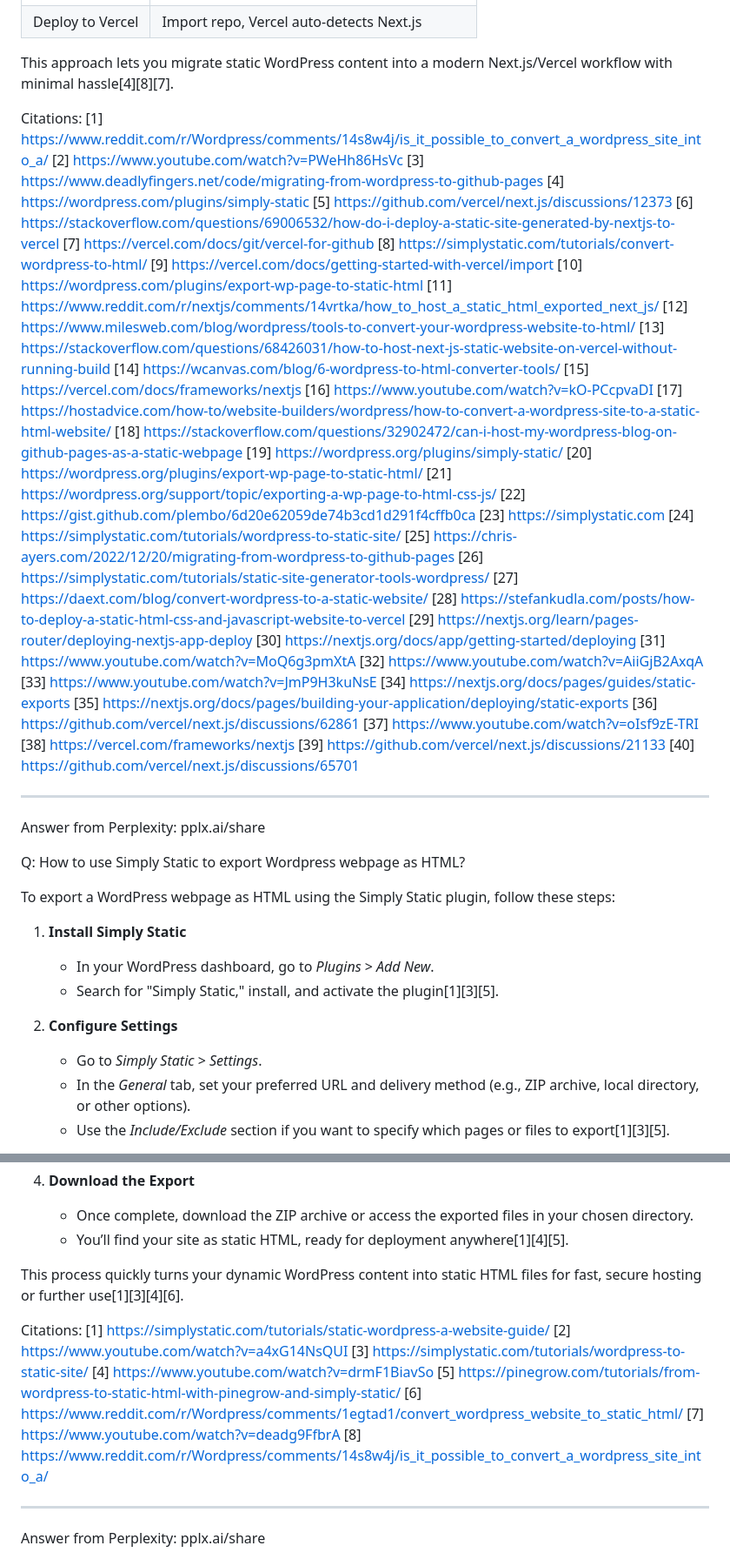
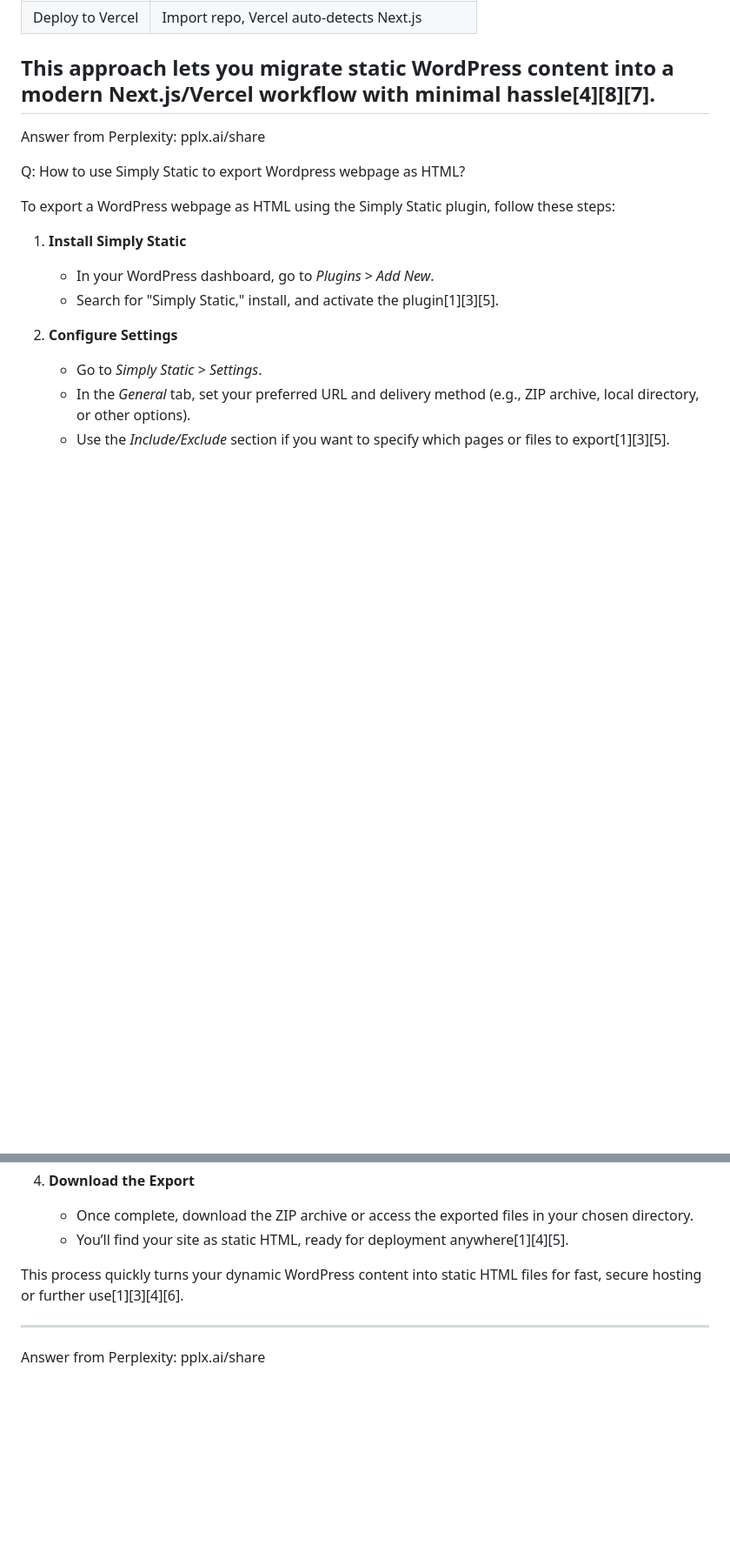
Before and after one commit to DanlingJiang/stonyfinlab, a Markdown page: README.md, 2 parts joined by grey strips. Shown at 87% size. GitHub-like rendering; blank space fills up the shorter version.

```diff
--- a/README.md
+++ b/README.md
@@ -38,49 +38,6 @@ To convert a WordPress-made webpage into HTML and deploy it to Vercel using Next
 | Deploy to Vercel    | Import repo, Vercel auto-detects Next.js       |
 
 This approach lets you migrate static WordPress content into a modern Next.js/Vercel workflow with minimal hassle[4][8][7].
-
-Citations:
-[1] https://www.reddit.com/r/Wordpress/comments/14s8w4j/is_it_possible_to_convert_a_wordpress_site_into_a/
-[2] https://www.youtube.com/watch?v=PWeHh86HsVc
-[3] https://www.deadlyfingers.net/code/migrating-from-wordpress-to-github-pages
-[4] https://wordpress.com/plugins/simply-static
-[5] https://github.com/vercel/next.js/discussions/12373
-[6] https://stackoverflow.com/questions/69006532/how-do-i-deploy-a-static-site-generated-by-nextjs-to-vercel
-[7] https://vercel.com/docs/git/vercel-for-github
-[8] https://simplystatic.com/tutorials/convert-wordpress-to-html/
-[9] https://vercel.com/docs/getting-started-with-vercel/import
-[10] https://wordpress.com/plugins/export-wp-page-to-static-html
-[11] https://www.reddit.com/r/nextjs/comments/14vrtka/how_to_host_a_static_html_exported_next_js/
-[12] https://www.milesweb.com/blog/wordpress/tools-to-convert-your-wordpress-website-to-html/
-[13] https://stackoverflow.com/questions/68426031/how-to-host-next-js-static-website-on-vercel-without-running-build
-[14] https://wcanvas.com/blog/6-wordpress-to-html-converter-tools/
-[15] https://vercel.com/docs/frameworks/nextjs
-[16] https://www.youtube.com/watch?v=kO-PCcpvaDI
-[17] https://hostadvice.com/how-to/website-builders/wordpress/how-to-convert-a-wordpress-site-to-a-static-html-website/
-[18] https://stackoverflow.com/questions/32902472/can-i-host-my-wordpress-blog-on-github-pages-as-a-static-webpage
-[19] https://wordpress.org/plugins/simply-static/
-[20] https://wordpress.org/plugins/export-wp-page-to-static-html/
-[21] https://wordpress.org/support/topic/exporting-a-wp-page-to-html-css-js/
-[22] https://gist.github.com/plembo/6d20e62059de74b3cd1d291f4cffb0ca
-[23] https://simplystatic.com
-[24] https://simplystatic.com/tutorials/wordpress-to-static-site/
-[25] https://chris-ayers.com/2022/12/20/migrating-from-wordpress-to-github-pages
-[26] https://simplystatic.com/tutorials/static-site-generator-tools-wordpress/
-[27] https://daext.com/blog/convert-wordpress-to-a-static-website/
-[28] https://stefankudla.com/posts/how-to-deploy-a-static-html-css-and-javascript-website-to-vercel
-[29] https://nextjs.org/learn/pages-router/deploying-nextjs-app-deploy
-[30] https://nextjs.org/docs/app/getting-started/deploying
-[31] https://www.youtube.com/watch?v=MoQ6g3pmXtA
-[32] https://www.youtube.com/watch?v=AiiGjB2AxqA
-[33] https://www.youtube.com/watch?v=JmP9H3kuNsE
-[34] https://nextjs.org/docs/pages/guides/static-exports
-[35] https://nextjs.org/docs/pages/building-your-application/deploying/static-exports
-[36] https://github.com/vercel/next.js/discussions/62861
-[37] https://www.youtube.com/watch?v=oIsf9zE-TRI
-[38] https://vercel.com/frameworks/nextjs
-[39] https://github.com/vercel/next.js/discussions/21133
-[40] https://github.com/vercel/next.js/discussions/65701
-
 ---
 Answer from Perplexity: pplx.ai/share
 
@@ -109,16 +66,6 @@ To export a WordPress webpage as HTML using the Simply Static plugin, follow the
 
 This process quickly turns your dynamic WordPress content into static HTML files for fast, secure hosting or further use[1][3][4][6].
 
-Citations:
-[1] https://simplystatic.com/tutorials/static-wordpress-a-website-guide/
-[2] https://www.youtube.com/watch?v=a4xG14NsQUI
-[3] https://simplystatic.com/tutorials/wordpress-to-static-site/
-[4] https://www.youtube.com/watch?v=drmF1BiavSo
-[5] https://pinegrow.com/tutorials/from-wordpress-to-static-html-with-pinegrow-and-simply-static/
-[6] https://www.reddit.com/r/Wordpress/comments/1egtad1/convert_wordpress_website_to_static_html/
-[7] https://www.youtube.com/watch?v=deadg9FfbrA
-[8] https://www.reddit.com/r/Wordpress/comments/14s8w4j/is_it_possible_to_convert_a_wordpress_site_into_a/
-
 ---
 Answer from Perplexity: pplx.ai/share
 
```
Also changed, not shown: other parts of README.md (+0 -23 lines).
